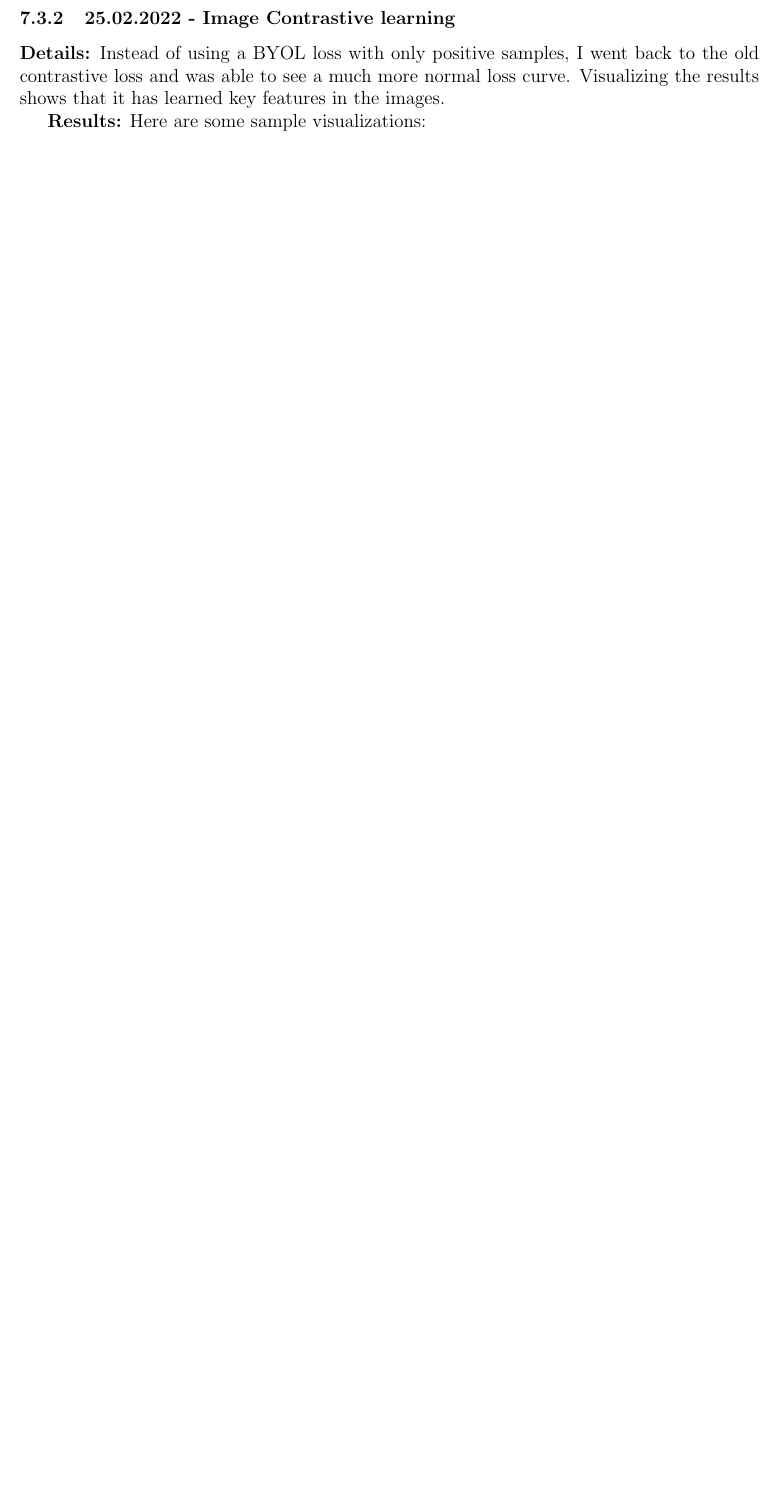
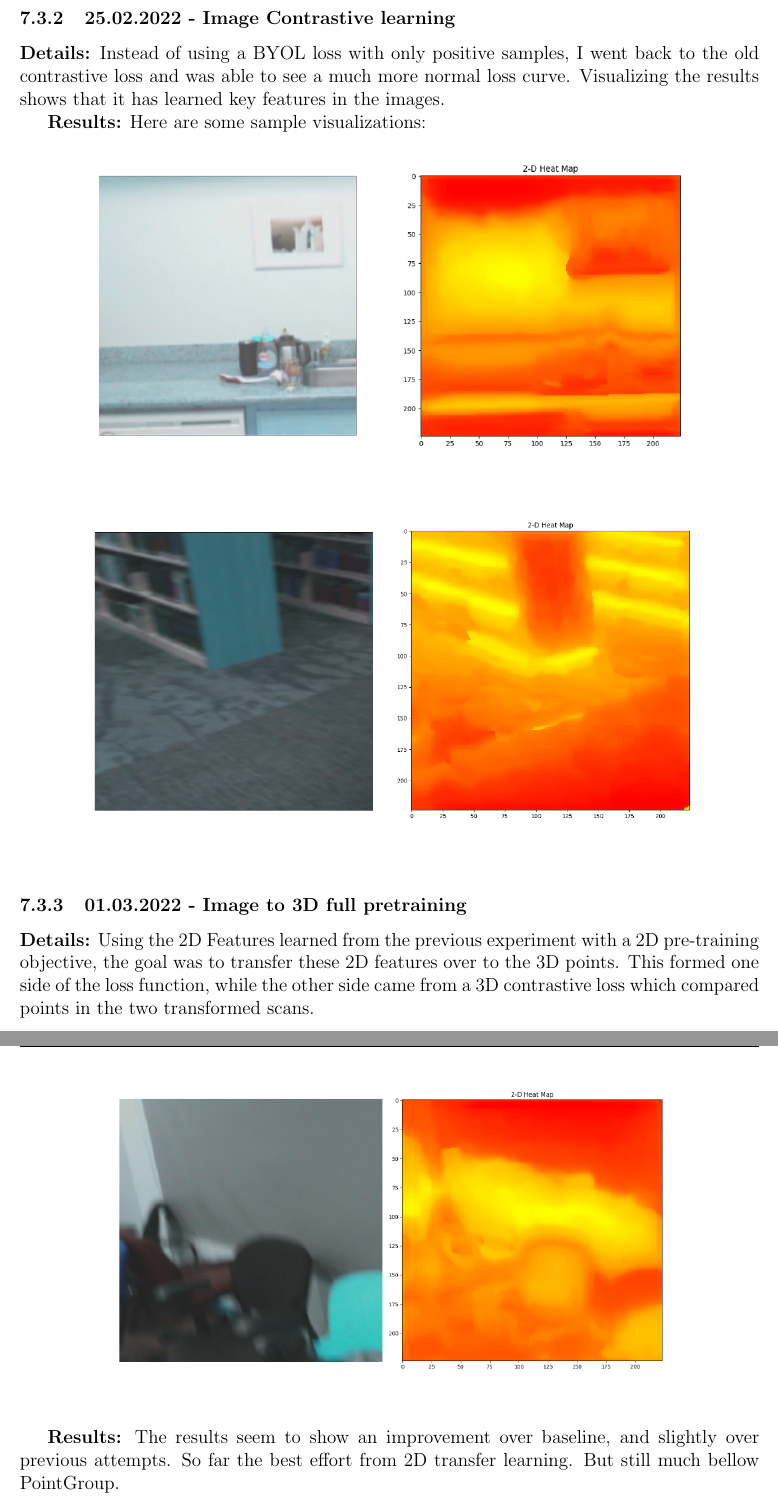
Before and after one commit to jandaa/masters-thesis, a LaTeX document (doc/contrastive-learning.tex): part of page 13 of 16 before the commit and two parts of pages 14 and 15 of 17 after it, the two joined at a grey line, cut so that both start at the same text, the shorter picture padded with empty space. Compiled offline with pdfLaTeX.

Commit message:
adds results for contrastive 2D-3D experiment results

```diff
--- a/doc/contrastive-learning.tex
+++ b/doc/contrastive-learning.tex
@@ -439,6 +440,11 @@ hyper-parameters:
     \end{center}
 \end{figure}
 
+\subsubsection{01.03.2022 - Image to 3D full pretraining}
+
+\textbf{Details:} Using the 2D Features learned from the previous experiment with a 2D pre-training objective, the goal was to transfer these 2D features over to the 3D points. This formed one side of the loss function, while the other side came from a 3D contrastive loss which compared points in the two transformed scans.
+
+\textbf{Results:} The results seem to show an improvement over baseline, and slightly over previous attempts. So far the best effort from 2D transfer learning. But still much bellow PointGroup.
 
 \newpage
 
```
Also changed, not shown: doc/contrastive-learning.tex (1 more changed lines).
